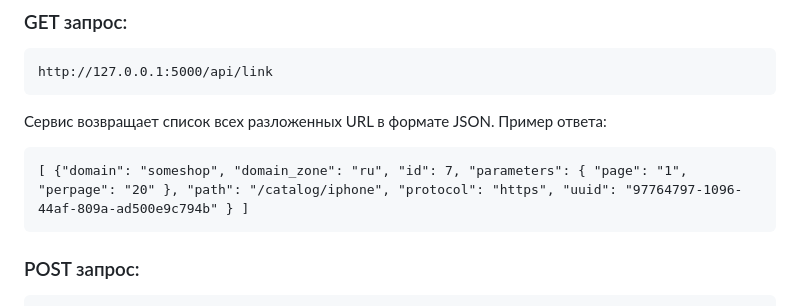
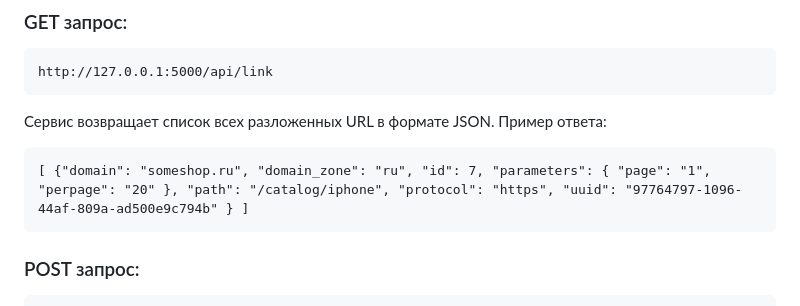
Before and after one commit to Rezenhorn/url_catalog_flask, a Markdown page: README.md, the part around the change. Rendered like a GitHub page.

````diff
--- a/README.md
+++ b/README.md
@@ -19,7 +19,7 @@ http://127.0.0.1:5000/api/link
 ```
 Сервис возвращает список всех разложенных URL в формате JSON. Пример ответа:
 ```
-[ {"domain": "someshop", "domain_zone": "ru", "id": 7, "parameters": { "page": "1", "perpage": "20" }, "path": "/catalog/iphone", "protocol": "https", "uuid": "97764797-1096-44af-809a-ad500e9c794b" } ]
+[ {"domain": "someshop.ru", "domain_zone": "ru", "id": 7, "parameters": { "page": "1", "perpage": "20" }, "path": "/catalog/iphone", "protocol": "https", "uuid": "97764797-1096-44af-809a-ad500e9c794b" } ]
 ```
 ### POST запрос:
 ```
````
